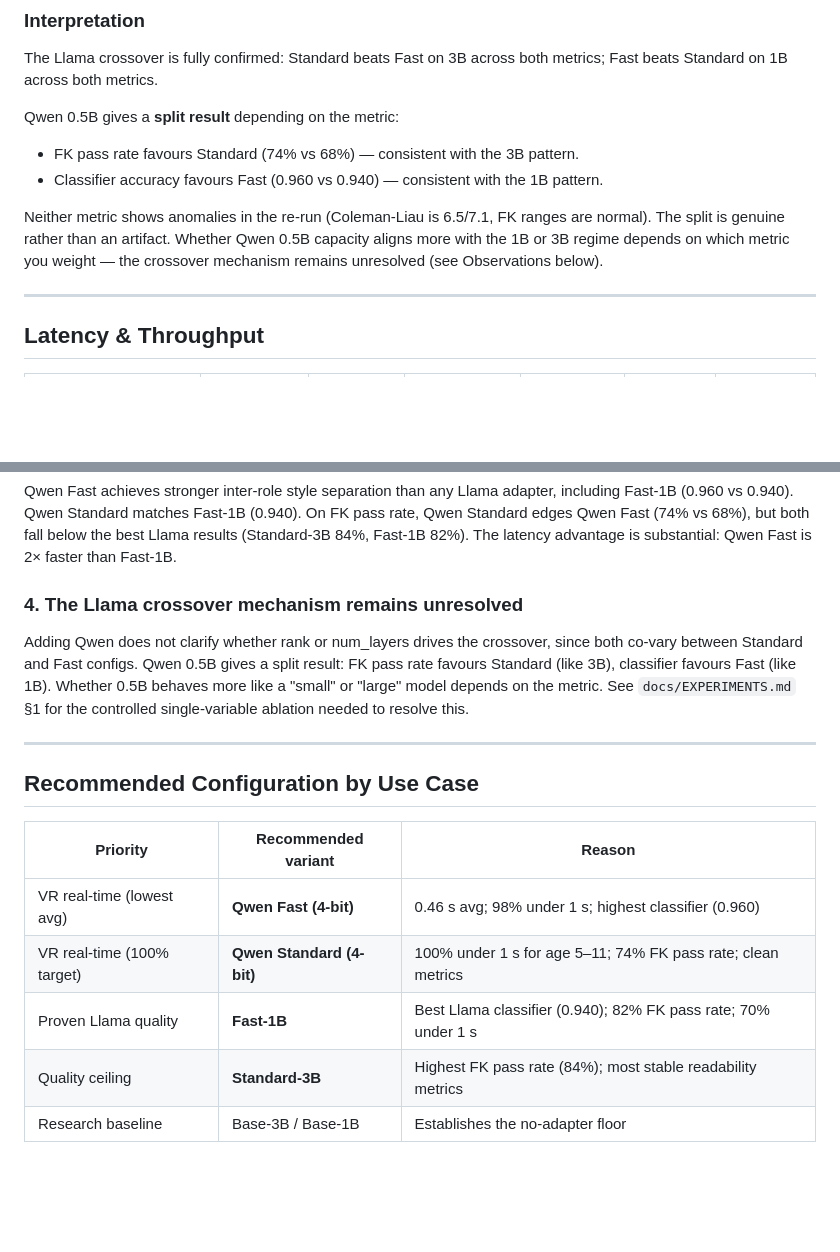
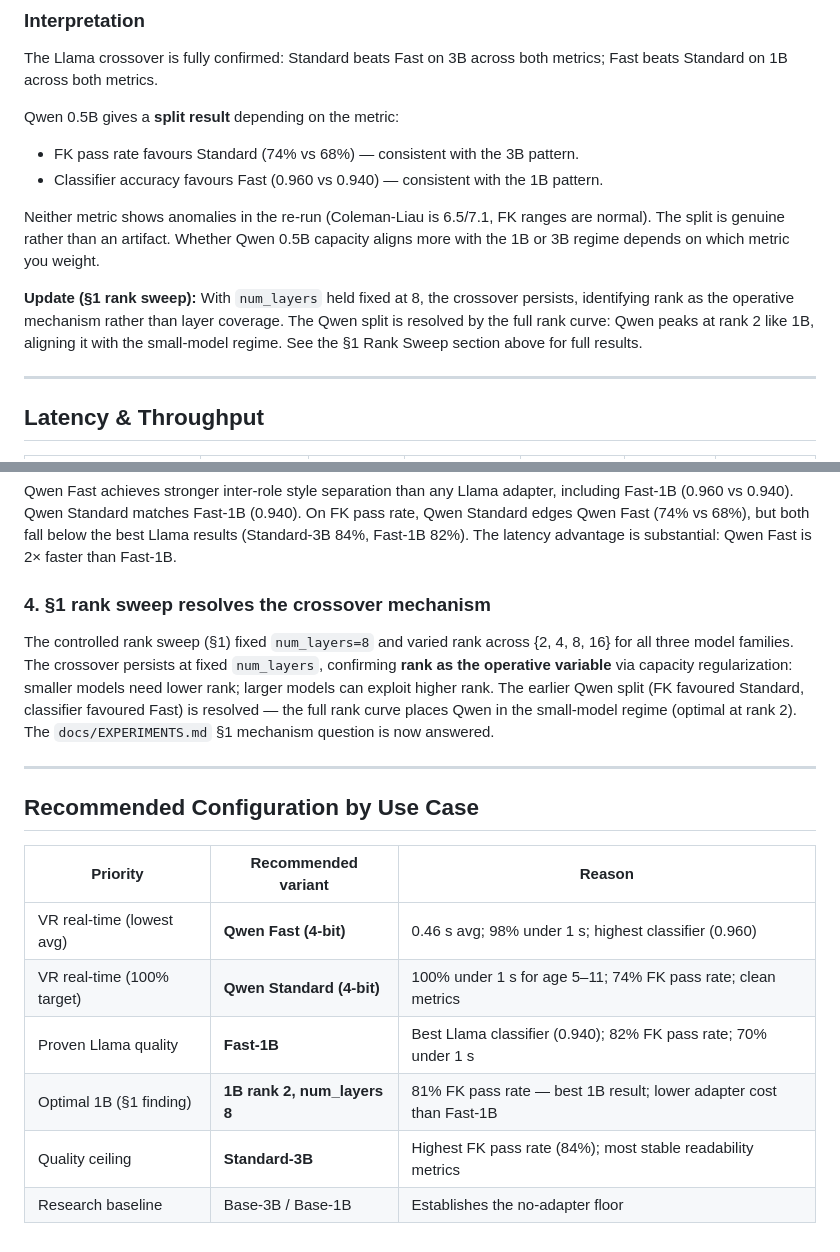
Before and after one commit to abarros6/small-bear, a Markdown page: docs/RESULTS_COMPARISON.md, 2 parts joined by grey strips. Drawn GitHub-style; blank space fills up the shorter version.

```diff
--- a/docs/RESULTS_COMPARISON.md
+++ b/docs/RESULTS_COMPARISON.md
@@ -95,8 +151,12 @@ Qwen 0.5B gives a **split result** depending on the metric:
 
 Neither metric shows anomalies in the re-run (Coleman-Liau is 6.5/7.1, FK ranges are
 normal). The split is genuine rather than an artifact. Whether Qwen 0.5B capacity
-aligns more with the 1B or 3B regime depends on which metric you weight — the crossover
-mechanism remains unresolved (see Observations below).
+aligns more with the 1B or 3B regime depends on which metric you weight.
+
+**Update (§1 rank sweep):** With `num_layers` held fixed at 8, the crossover persists,
+identifying rank as the operative mechanism rather than layer coverage. The Qwen split is
+resolved by the full rank curve: Qwen peaks at rank 2 like 1B, aligning it with the
+small-model regime. See the §1 Rank Sweep section above for full results.
 
 ---
 
@@ -143,21 +203,23 @@ Fast-1B (0.960 vs 0.940). Qwen Standard matches Fast-1B (0.940). On FK pass rate
 Standard edges Qwen Fast (74% vs 68%), but both fall below the best Llama results (Standard-3B
 84%, Fast-1B 82%). The latency advantage is substantial: Qwen Fast is 2× faster than Fast-1B.
 
-### 4. The Llama crossover mechanism remains unresolved
-Adding Qwen does not clarify whether rank or num_layers drives the crossover, since both
-co-vary between Standard and Fast configs. Qwen 0.5B gives a split result: FK pass rate
-favours Standard (like 3B), classifier favours Fast (like 1B). Whether 0.5B behaves more
-like a "small" or "large" model depends on the metric. See `docs/EXPERIMENTS.md` §1 for
-the controlled single-variable ablation needed to resolve this.
+### 4. §1 rank sweep resolves the crossover mechanism
+The controlled rank sweep (§1) fixed `num_layers=8` and varied rank across {2, 4, 8, 16}
+for all three model families. The crossover persists at fixed `num_layers`, confirming
+**rank as the operative variable** via capacity regularization: smaller models need lower
+rank; larger models can exploit higher rank. The earlier Qwen split (FK favoured Standard,
+classifier favoured Fast) is resolved — the full rank curve places Qwen in the small-model
+regime (optimal at rank 2). The `docs/EXPERIMENTS.md` §1 mechanism question is now answered.
 
 ---
 
 ## Recommended Configuration by Use Case
 
-| Priority                   | Recommended variant      | Reason                                                               |
-|----------------------------|--------------------------|----------------------------------------------------------------------|
-| VR real-time (lowest avg)  | **Qwen Fast (4-bit)**    | 0.46 s avg; 98% under 1 s; highest classifier (0.960)               |
-| VR real-time (100% target) | **Qwen Standard (4-bit)**| 100% under 1 s for age 5–11; 74% FK pass rate; clean metrics        |
-| Proven Llama quality       | **Fast-1B**              | Best Llama classifier (0.940); 82% FK pass rate; 70% under 1 s      |
-| Quality ceiling            | **Standard-3B**          | Highest FK pass rate (84%); most stable readability metrics          |
-| Research baseline          | Base-3B / Base-1B        | Establishes the no-adapter floor                                     |
+| Priority                   | Recommended variant              | Reason                                                               |
+|----------------------------|----------------------------------|----------------------------------------------------------------------|
+| VR real-time (lowest avg)  | **Qwen Fast (4-bit)**            | 0.46 s avg; 98% under 1 s; highest classifier (0.960)               |
+| VR real-time (100% target) | **Qwen Standard (4-bit)**        | 100% under 1 s for age 5–11; 74% FK pass rate; clean metrics        |
+| Proven Llama quality       | **Fast-1B**                      | Best Llama classifier (0.940); 82% FK pass rate; 70% under 1 s      |
+| Optimal 1B (§1 finding)    | **1B rank 2, num_layers 8**      | 81% FK pass rate — best 1B result; lower adapter cost than Fast-1B  |
+| Quality ceiling            | **Standard-3B**                  | Highest FK pass rate (84%); most stable readability metrics          |
+| Research baseline          | Base-3B / Base-1B                | Establishes the no-adapter floor                                     |
```
Also changed, not shown: other parts of docs/RESULTS_COMPARISON.md (+56 -0 lines).
